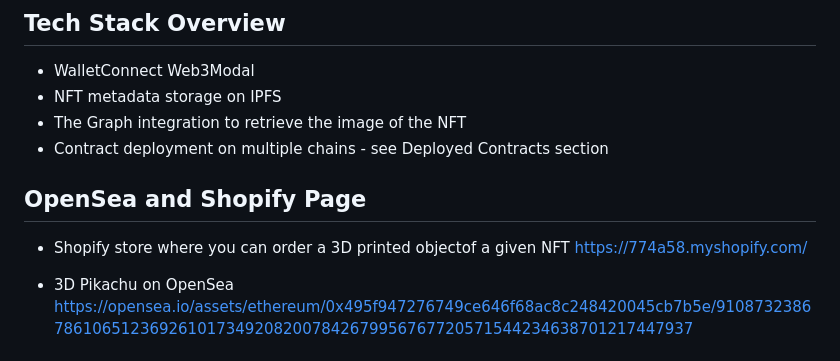
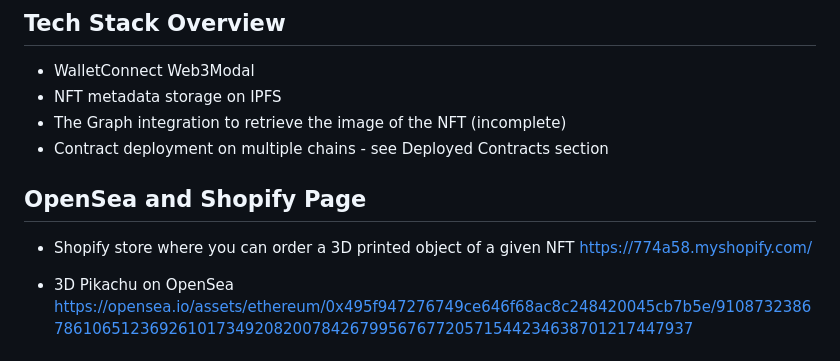
Before and after one commit to Nav-app/ETHGlobal-NY, a Markdown page: README.md, the part around one of its changes. Rendered like a GitHub page.

Commit message:
minor chnages to readme

```diff
--- a/README.md
+++ b/README.md
@@ -3,11 +3,11 @@
 ## Tech Stack Overview
 - WalletConnect Web3Modal
 - NFT metadata storage on IPFS
-- The Graph integration to retrieve the image of the NFT
+- The Graph integration to retrieve the image of the NFT (incomplete)
 - Contract deployment on multiple chains - see Deployed Contracts section
 
 ## OpenSea and Shopify Page
-- Shopify store where you can order a 3D printed objectof a given NFT
+- Shopify store where you can order a 3D printed object of a given NFT
 https://774a58.myshopify.com/
 
 - 3D Pikachu on OpenSea
```
Also changed, not shown: other parts of README.md (+1 -4 lines).
